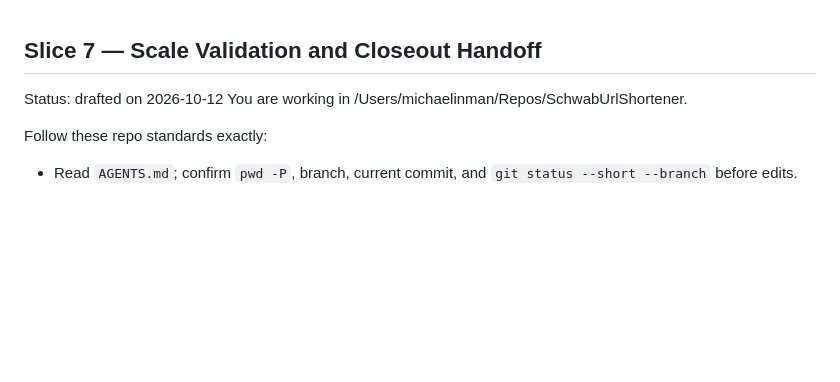
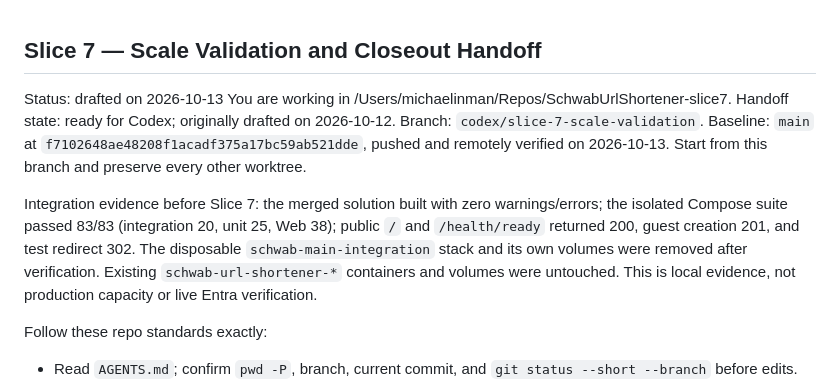
Before and after one commit to mike-inman/SchwabUrlShortener, a Markdown page: docs/2026-10-12-1953-slice-7-scale-validation-handoff.md, the part around the change. Rendered like a GitHub page; blank space fills up the shorter version.

Commit message:
Prepare validated Slice 7 Codex handoff

```diff
--- a/docs/2026-10-12-1953-slice-7-scale-validation-handoff.md
+++ b/docs/2026-10-12-1953-slice-7-scale-validation-handoff.md
@@ -1,6 +1,10 @@
 ## Slice 7 — Scale Validation and Closeout Handoff
-Status: drafted on 2026-10-12
-You are working in /Users/michaelinman/Repos/SchwabUrlShortener.
+Status: drafted on 2026-10-13
+You are working in /Users/michaelinman/Repos/SchwabUrlShortener-slice7.
+Handoff state: ready for Codex; originally drafted on 2026-10-12. Branch: `codex/slice-7-scale-validation`.
+Baseline: `main` at `f7102648ae48208f1acadf375a17bc59ab521dde`, pushed and remotely verified on 2026-10-13. Start from this branch and preserve every other worktree.
+
+Integration evidence before Slice 7: the merged solution built with zero warnings/errors; the isolated Compose suite passed 83/83 (integration 20, unit 25, Web 38); public `/` and `/health/ready` returned 200, guest creation 201, and test redirect 302. The disposable `schwab-main-integration` stack and its own volumes were removed after verification. Existing `schwab-url-shortener-*` containers and volumes were untouched. This is local evidence, not production capacity or live Entra verification.
 
 Follow these repo standards exactly:
 - Read `AGENTS.md`; confirm `pwd -P`, branch, current commit, and `git status --short --branch` before edits.
```
